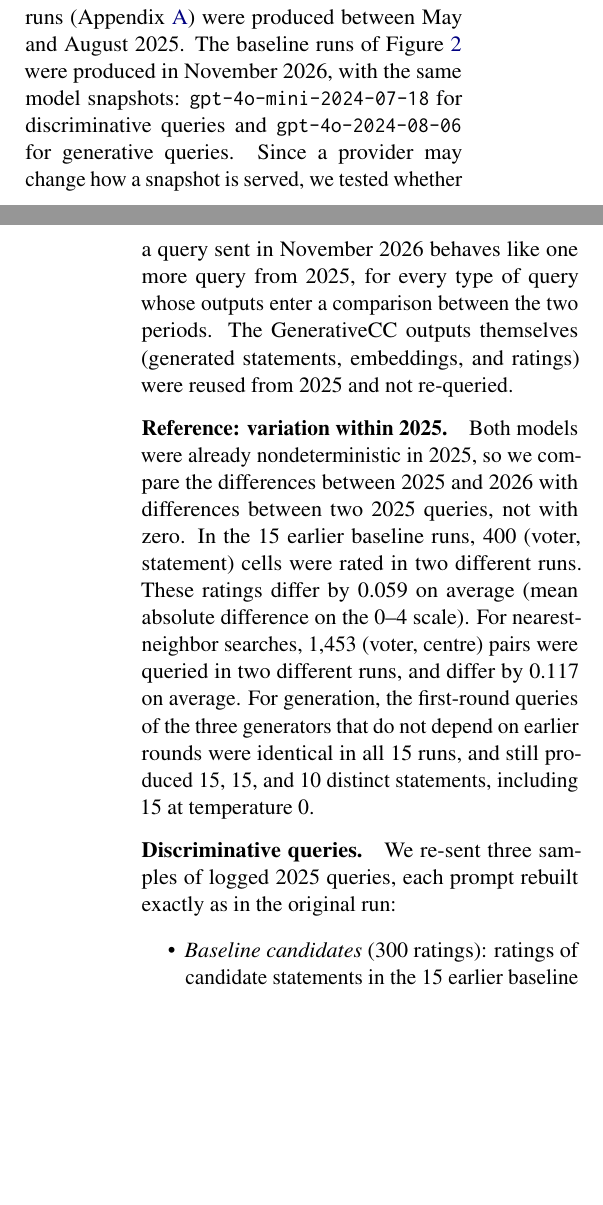
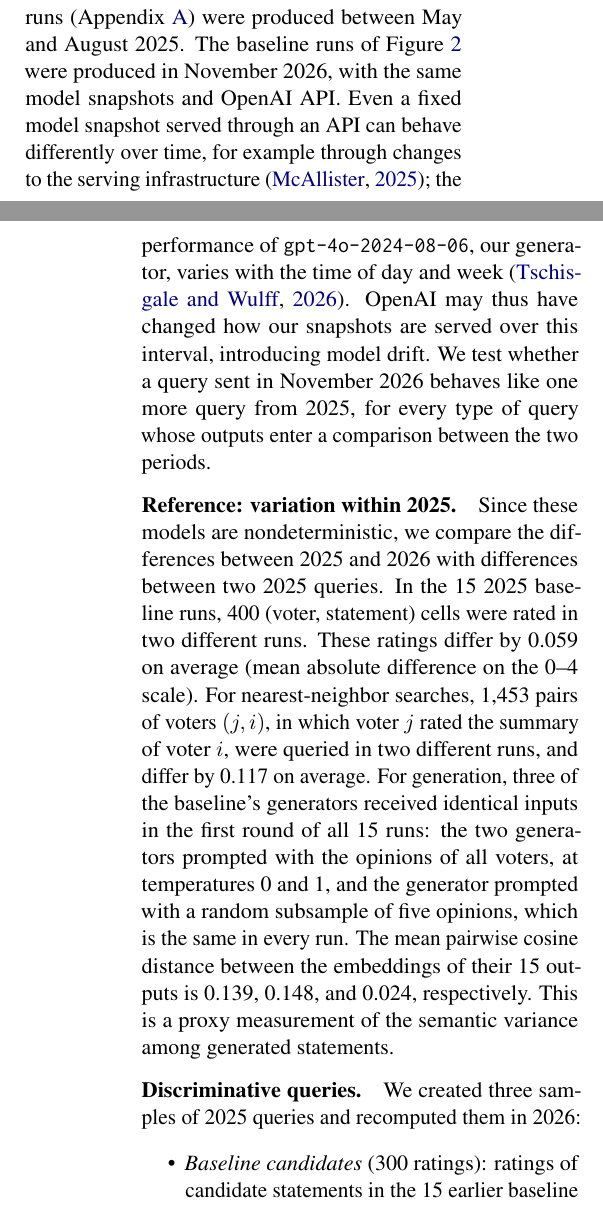
Before and after one commit to aaron-sandoval/generative_social_choice, a LaTeX paper (paper/paper.tex): two parts of the columns of pages 19 and 20 of 21, joined at a grey line, cut so that both start at the same text, the shorter picture padded with empty space. Compiled offline with pdfLaTeX.

Commit message:
Paper: revise model drift appendix
Cite single-snapshot drift sources, clarify bin reweighting, drop unused
within-2026 repeats, the fingerprint speculation and the per-bin
regression argument, and report permutation tests for generation distances.

Co-Authored-By: Claude Opus 5.5 <noreply@anthropic.com>

```diff
--- a/paper/paper.tex
+++ b/paper/paper.tex
@@ -1161,19 +1161,22 @@ These counts show that all generation modes contribute to the final slates rathe
 \label{app:model-drift}
 
 The GenerativeCC runs and the earlier baseline runs (\Cref{app:embedding-ablation-details}) were produced between May and August 2025.
-The baseline runs of \Cref{fig:swf-main} were produced in November 2026, with the same model snapshots: \texttt{gpt-4o-mini-2024-07-18} for discriminative queries and \texttt{gpt-4o-2024-08-06} for generative queries.
-Since a provider may change how a snapshot is served, we tested whether a query sent in November 2026 behaves like one more query from 2025, for every type of query whose outputs enter a comparison between the two periods.
-The GenerativeCC outputs themselves (generated statements, embeddings, and ratings) were reused from 2025 and not re-queried.
+The baseline runs of \Cref{fig:swf-main} were produced in November 2026, with the same model snapshots and OpenAI API.
+Even a fixed model snapshot served through an API can behave differently over time, for example through changes to the serving infrastructure \citep{anthropic2025postmortem}; the performance of \texttt{gpt-4o-2024-08-06}, our generator, varies with the time of day and week \citep{tschisgale2026periodicity}.
+OpenAI may thus have changed how our snapshots are served over this interval, introducing model drift.
+We test whether a query sent in November 2026 behaves like one more query from 2025, for every type of query whose outputs enter a comparison between the two periods.
 
 \paragraph{Reference: variation within 2025.}
-Both models were already nondeterministic in 2025, so we compare the differences between 2025 and 2026 with differences between two 2025 queries, not with zero.
-In the 15 earlier baseline runs, 400 (voter, statement) cells were rated in two different runs.
+Since these models are nondeterministic, we compare the differences between 2025 and 2026 with differences between two 2025 queries.
+In the 15 2025 baseline runs, 400 (voter, statement) cells were rated in two different runs.
 These ratings differ by 0.059 on average (mean absolute difference on the 0--4 scale).
-For nearest-neighbor searches, 1{,}453 (voter, centre) pairs were queried in two different runs, and differ by 0.117 on average.
-For generation, the first-round queries of the three generators that do not depend on earlier rounds were identical in all 15 runs, and still produced 15, 15, and 10 distinct statements, including 15 at temperature 0.
+For nearest-neighbor searches, 1{,}453 pairs of voters \((j, i)\), in which voter \(j\) rated the summary of voter \(i\), were queried in two different runs, and differ by 0.117 on average.
+For generation, three of the baseline's generators received identical inputs in the first round of all 15 runs: the two generators prompted with the opinions of all voters, at temperatures 0 and 1, and the generator prompted with a random subsample of five opinions, which is the same in every run.
+The mean pairwise cosine distance between the embeddings of their 15 outputs is 0.139, 0.148, and 0.024, respectively.
+This is a proxy measurement of the semantic variance among generated statements.
 
 \paragraph{Discriminative queries.}
-We re-sent three samples of logged 2025 queries, each prompt rebuilt exactly as in the original run:
+We created three samples of 2025 queries and recomputed them in 2026:
 \begin{itemize}
     \item \emph{Baseline candidates} (300 ratings): ratings of candidate statements in the 15 earlier baseline runs, covering all six generators and all five rounds. The sample consists of 100 of the 400 cells rated twice in 2025, and 200 further cells, 50 from each bin of the 2025 rating (\(<2\), 2--3, 3--3.5, \(>3.5\)).
     \item \emph{GenerativeCC candidates} (192 ratings): cells of the 10 GenerativeCC utility matrices, stratified by the same bins.
```
Also changed, not shown: paper/gen_social_choice.bib (+18 -0 lines), paper/paper.tex (13 more changed lines).
